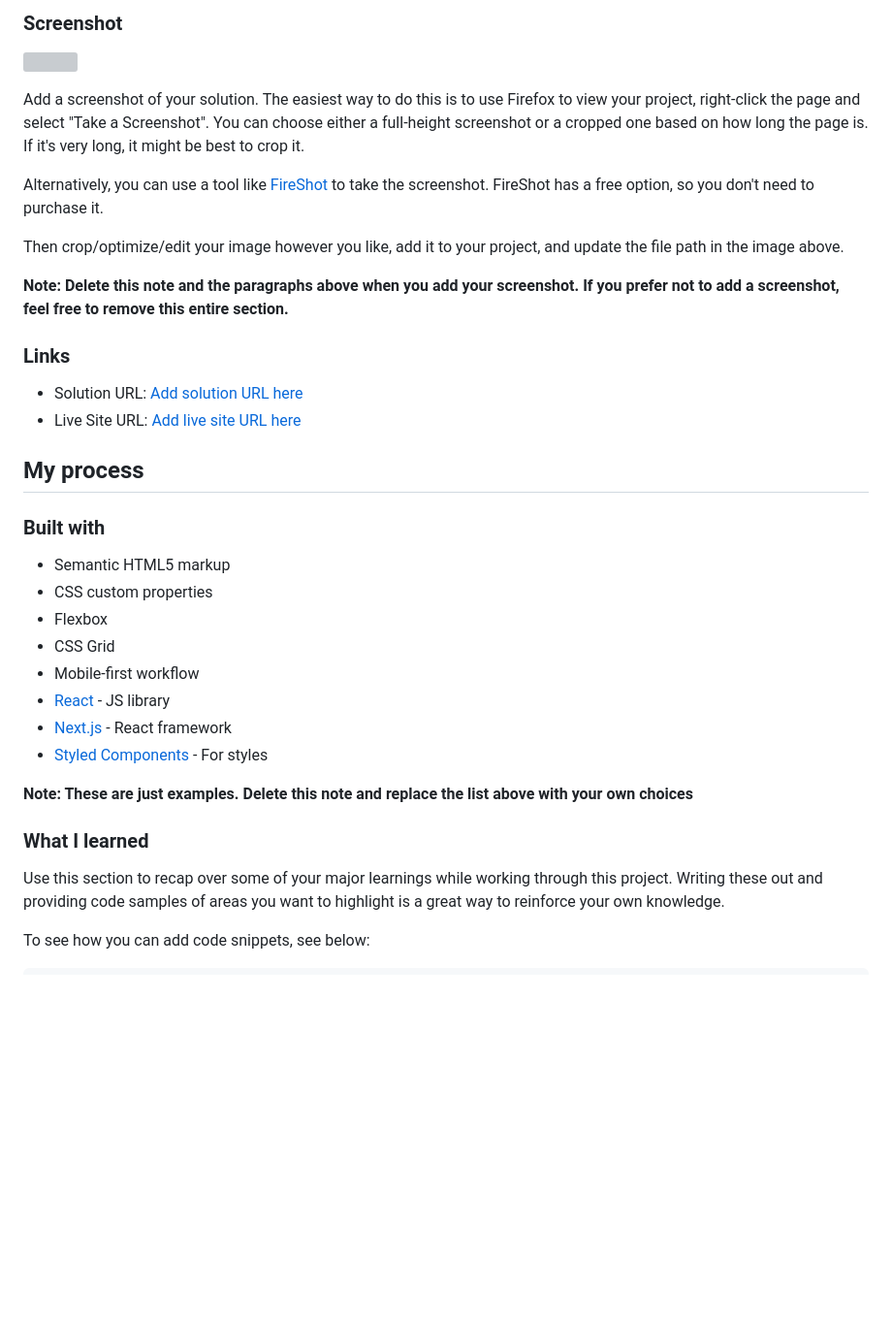
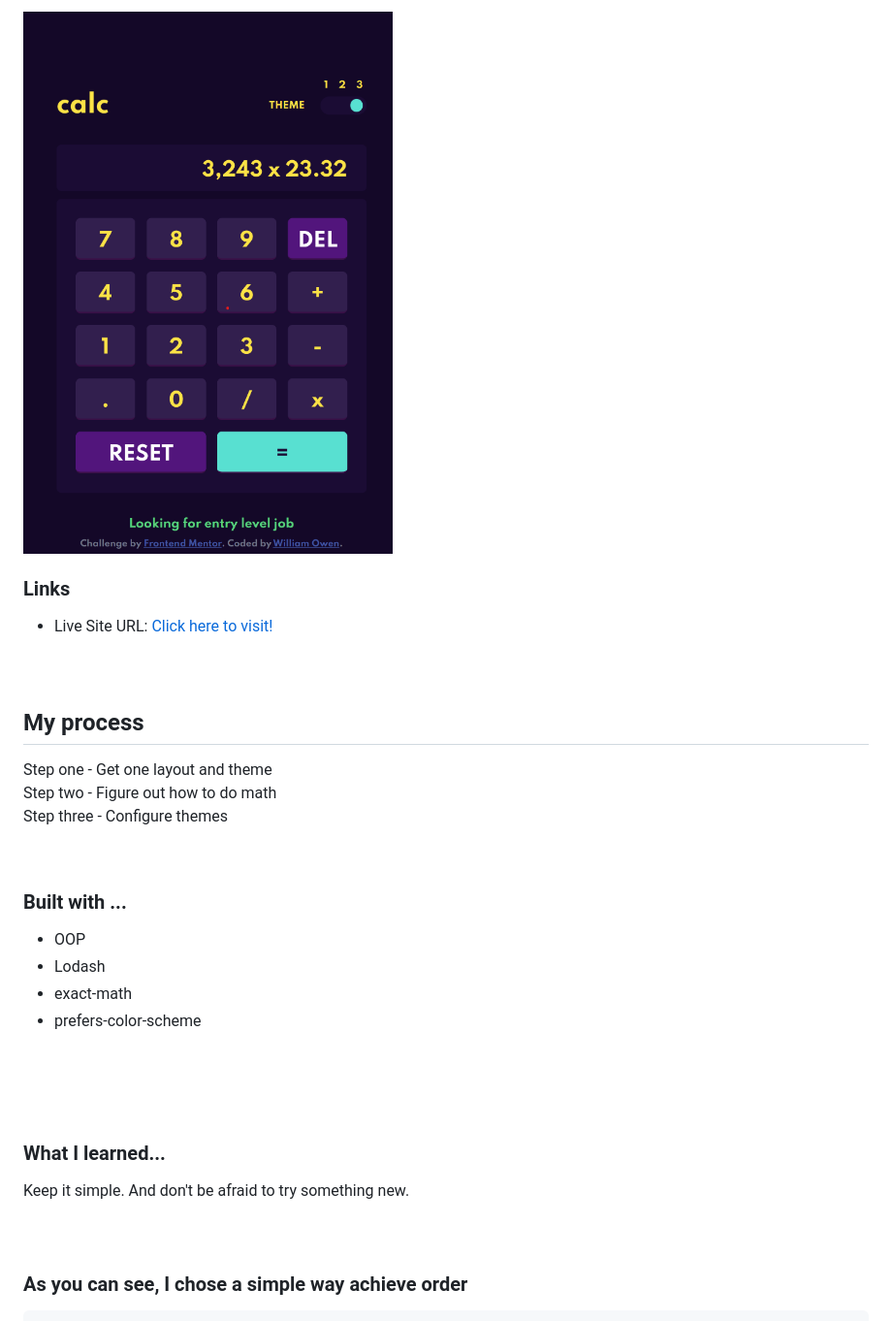
Before and after one commit to williamowen65/calculator-app-main, a Markdown page: README.md, the part around the change printed below. Shown: that part at 97% size. Rendered like a GitHub page; pictures changed too: images/preview.png (added); blank space fills up the shorter version; grey boxes are pictures that could not be loaded.

````diff
--- a/README.md
+++ b/README.md
@@ -31,3 +37,3 @@ Users should be able to:
 
-### Screenshot
+![img](./images/preview.png)
 
@@ -35,36 +40,31 @@ Users should be able to:
 
-Add a screenshot of your solution. The easiest way to do this is to use Firefox to view your project, right-click the page and select "Take a Screenshot". You can choose either a full-height screenshot or a cropped one based on how long the page is. If it's very long, it might be best to crop it.
-
-Alternatively, you can use a tool like [FireShot](https://getfireshot.com/) to take the screenshot. FireShot has a free option, so you don't need to purchase it.
-
-Then crop/optimize/edit your image however you like, add it to your project, and update the file path in the image above.
-
-**Note: Delete this note and the paragraphs above when you add your screenshot. If you prefer not to add a screenshot, feel free to remove this entire section.**
 
 ### Links
 
-- Solution URL: [Add solution URL here](https://your-solution-url.com)
-- Live Site URL: [Add live site URL here](https://your-live-site-url.com)
 
+- Live Site URL: [Click here to visit!](https://your-live-site-url.com)
+<br><br><br>
 ## My process
 
-### Built with
+Step one - Get one layout and theme<br>
+Step two - Figure out how to do math<br>
+Step three - Configure themes
 
-- Semantic HTML5 markup
-- CSS custom properties
-- Flexbox
-- CSS Grid
-- Mobile-first workflow
-- [React](https://reactjs.org/) - JS library
-- [Next.js](https://nextjs.org/) - React framework
-- [Styled Components](https://styled-components.com/) - For styles
+<br>
 
-**Note: These are just examples. Delete this note and replace the list above with your own choices**
+### Built with ...
 
-### What I learned
+- OOP
+- Lodash
+- exact-math
+- prefers-color-scheme
 
-Use this section to recap over some of your major learnings while working through this project. Writing these out and providing code samples of areas you want to highlight is a great way to reinforce your own knowledge.
+<br><br><br>
 
-To see how you can add code snippets, see below:
+### What I learned...
 
+Keep it simple. And don't be afraid to try something new.
+<br><br><br>
+
+### As you can see, I chose a simple way achieve order
 ```html
````
Also changed, not shown: other parts of README.md (+76 -41 lines).
